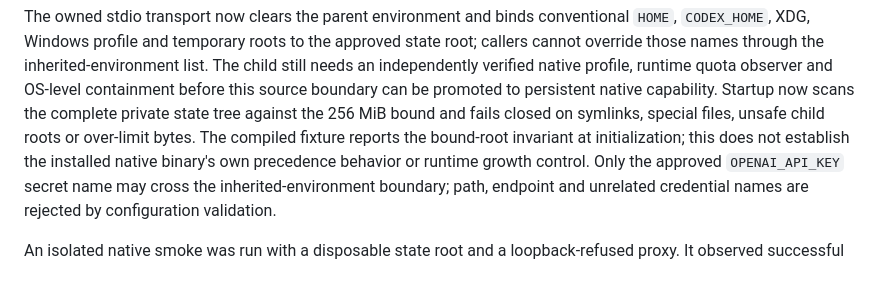
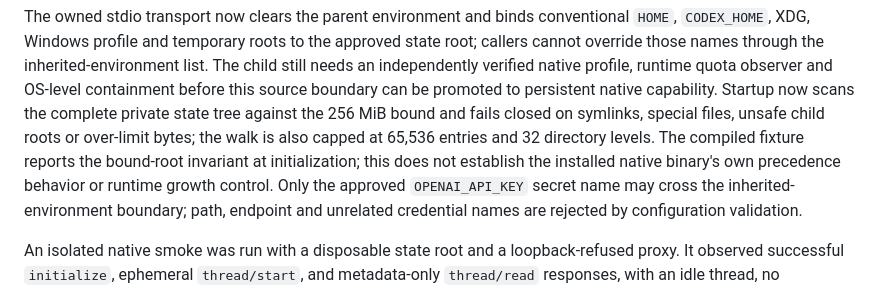
Before and after one commit to AI-Ascension/ascension-context-console, a Markdown page: docs/phase4/NATIVE_CAPABILITIES.md, the part around the change. Drawn GitHub-style.

Commit message:
Document native tree bounds

```diff
--- a/docs/phase4/NATIVE_CAPABILITIES.md
+++ b/docs/phase4/NATIVE_CAPABILITIES.md
@@ -30,8 +30,9 @@ override those names through the inherited-environment list. The child still nee
 verified native profile, runtime quota observer and OS-level containment before this source boundary
 can be promoted to persistent native capability. Startup now scans the complete private state tree
 against the 256 MiB bound and fails closed on symlinks, special files, unsafe child roots or
-over-limit bytes. The compiled fixture reports the bound-root invariant at initialization; this
-does not establish the installed native binary's own precedence behavior or runtime growth control.
+over-limit bytes; the walk is also capped at 65,536 entries and 32 directory levels. The compiled
+fixture reports the bound-root invariant at initialization; this does not establish the installed
+native binary's own precedence behavior or runtime growth control.
 Only the approved `OPENAI_API_KEY` secret name may cross the inherited-environment boundary; path,
 endpoint and unrelated credential names are rejected by configuration validation.
 
```
Also changed, not shown: docs/phase4/IMPLEMENTED_HANDOFF.md (+3 -2 lines).
